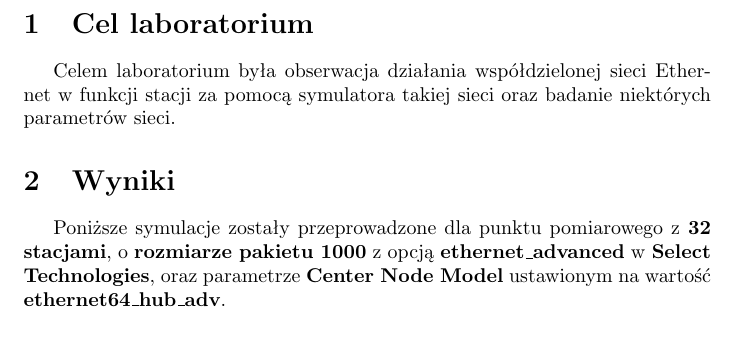
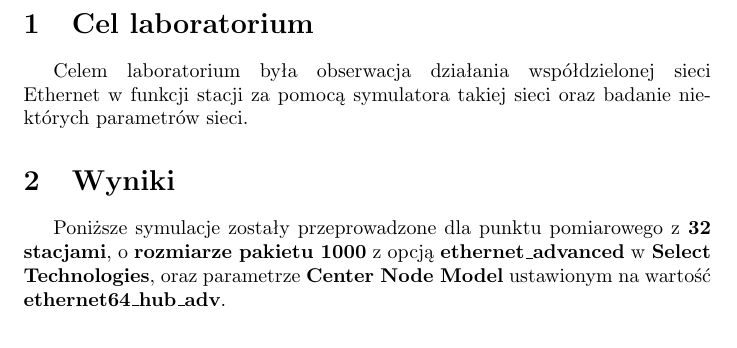
Before and after one commit to Dearn/Sprawozdania, a LaTeX document (Sieci/1/sprawozdanie.tex): part of page 2 of 5, cut so that both start at the same text. Compiled offline with pdfLaTeX.

Commit message:
modified:   Sieci/1/sprawozdanie.tex

```diff
--- a/Sieci/1/sprawozdanie.tex
+++ b/Sieci/1/sprawozdanie.tex
@@ -45,7 +45,7 @@
 % \end{tableofcontents}
 \newpage
 \section{Cel laboratorium}
-Celem laboratorium była obserwacja działania współdzielonej sieci Ethernet w funkcji stacji za pomocą symulatora takiej sieci oraz badanie niektórych parametrów sieci.
+Celem laboratorium była obserwacja działania współdzielonej sieci \linebreak Ethernet w funkcji stacji za pomocą symulatora takiej sieci oraz badanie niektórych parametrów sieci.
 \section{Wyniki}
 Poniższe symulacje zostały przeprowadzone dla punktu pomiarowego z \textbf{32 stacjami}, o \textbf{rozmiarze pakietu 1000} z opcją \textbf{ethernet\_advanced} w \textbf{Select Technologies}, oraz parametrze \textbf{Center Node Model} ustawionym na wartość \textbf{ethernet64\_hub\_adv}.
 \begin{figure}[H]
```
